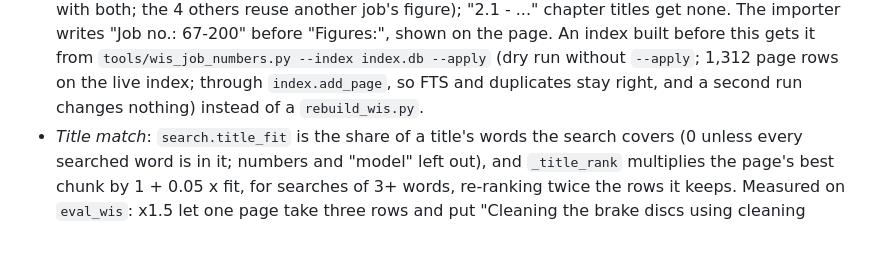
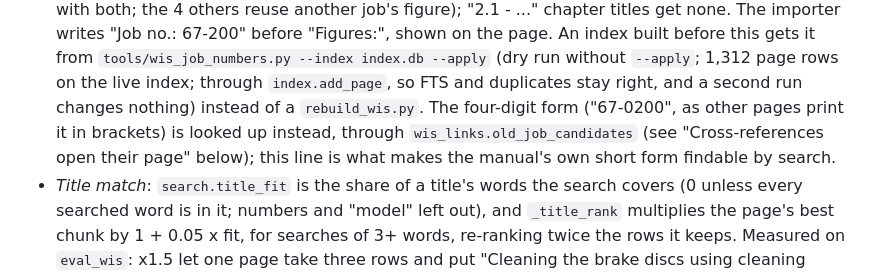
Before and after one commit to Cquester/AutoRundown, a Markdown page: docs/notes/wis-source.md, the part around the change. GitHub-like rendering; blank space fills up the shorter version.

Commit message:
Notes: the printed and four-digit job numbers side by side
Co-Authored-By: Claude Opus 5.5 <noreply@anthropic.com>

```diff
--- a/docs/notes/wis-source.md
+++ b/docs/notes/wis-source.md
@@ -309,7 +309,11 @@ showed 67-220 but not 67-200 -- fifth in the W201 bucket by a hair of BM25
   `tools/wis_job_numbers.py --index index.db --apply` (dry run without
   `--apply`; 1,312 page rows on the live index; through `index.add_page`, so
   FTS and duplicates stay right, and a second run changes nothing) instead
-  of a `rebuild_wis.py`.
+  of a `rebuild_wis.py`. The four-digit form ("67-0200", as other pages
+  print it in brackets) is looked up instead, through
+  `wis_links.old_job_candidates` (see "Cross-references open their page"
+  below); this line is what makes the manual's own short form findable by
+  search.
 - *Title match*: `search.title_fit` is the share of a title's words the
   search covers (0 unless every searched word is in it; numbers and "model"
   left out), and `_title_rank` multiplies the page's best chunk by
```
